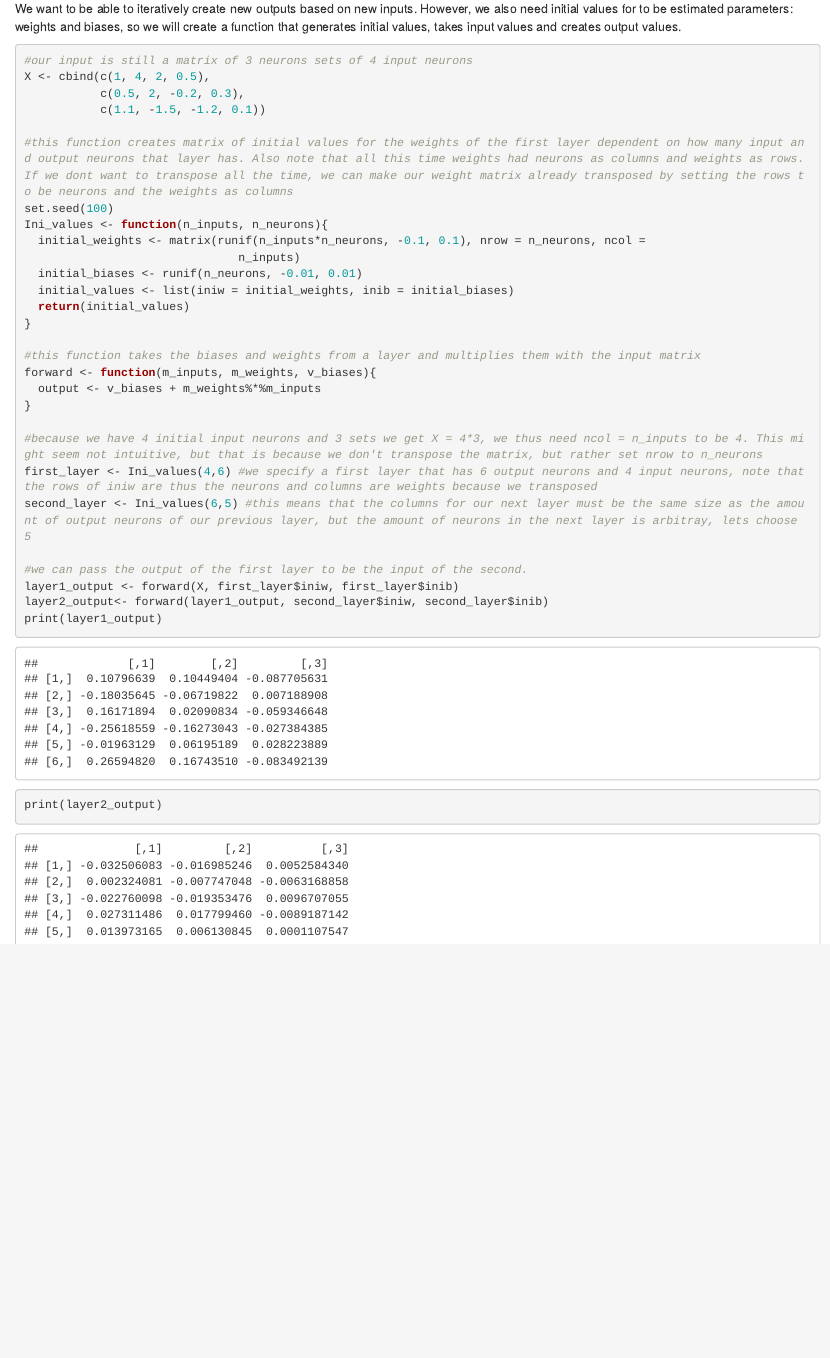
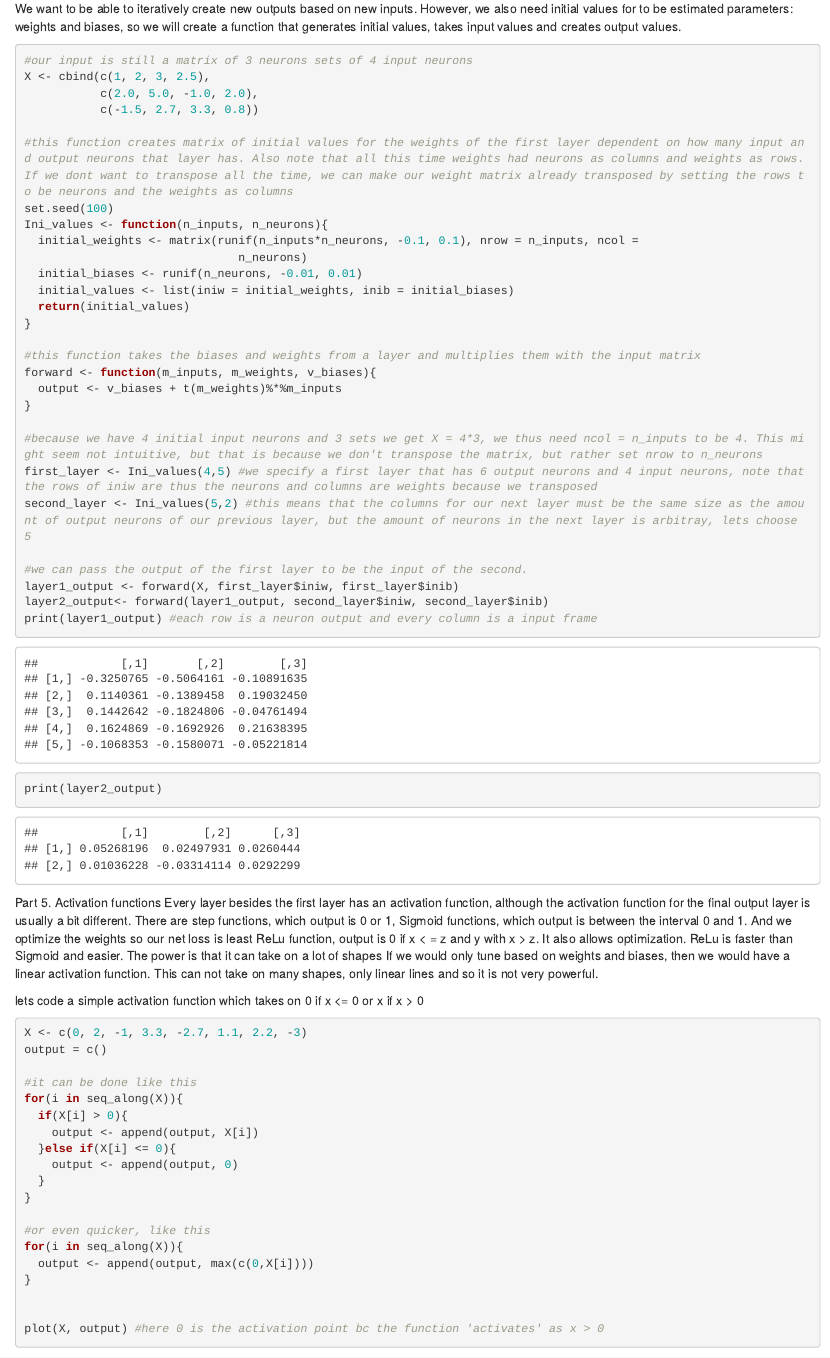
Before and after one commit to EliClapper/MLAlgorithms, an R Markdown document (NN_basics.Rmd): the page in a window 1100 px wide, from 2600 px down. Rendered offline with R 4.5, knitr and Pandoc, with nearby package versions; some code elsewhere in the file could not run offline.

Commit message:
Add ReLU

````diff
--- a/NN_basics.Rmd
+++ b/NN_basics.Rmd
@@ -107,15 +107,15 @@ print(layer2_output)
 We want to be able to iteratively create new outputs based on new inputs. However, we also need initial values for to be estimated parameters: weights and biases, so we will create a function that generates initial values, takes input values and creates output values.
 ```{r}
 #our input is still a matrix of 3 neurons sets of 4 input neurons
-X <- cbind(c(1, 4, 2, 0.5),
-           c(0.5, 2, -0.2, 0.3),
-           c(1.1, -1.5, -1.2, 0.1))
+X <- cbind(c(1, 2, 3, 2.5),
+           c(2.0, 5.0, -1.0, 2.0),
+           c(-1.5, 2.7, 3.3, 0.8))
 
 #this function creates matrix of initial values for the weights of the first layer dependent on how many input and output neurons that layer has. Also note that all this time weights had neurons as columns and weights as rows. If we dont want to transpose all the time, we can make our weight matrix already transposed by setting the rows to be neurons and the weights as columns
 set.seed(100)
 Ini_values <- function(n_inputs, n_neurons){
-  initial_weights <- matrix(runif(n_inputs*n_neurons, -0.1, 0.1), nrow = n_neurons, ncol =
-                               n_inputs)
+  initial_weights <- matrix(runif(n_inputs*n_neurons, -0.1, 0.1), nrow = n_inputs, ncol =
+                               n_neurons)
   initial_biases <- runif(n_neurons, -0.01, 0.01)
   initial_values <- list(iniw = initial_weights, inib = initial_biases)
   return(initial_values)
@@ -123,18 +123,47 @@ Ini_values <- function(n_inputs, n_neurons){
 
 #this function takes the biases and weights from a layer and multiplies them with the input matrix
 forward <- function(m_inputs, m_weights, v_biases){
-  output <- v_biases + m_weights%*%m_inputs
+  output <- v_biases + t(m_weights)%*%m_inputs
 }
 
 #because we have 4 initial input neurons and 3 sets we get X = 4*3, we thus need ncol = n_inputs to be 4. This might seem not intuitive, but that is because we don't transpose the matrix, but rather set nrow to n_neurons
-first_layer <- Ini_values(4,6) #we specify a first layer that has 6 output neurons and 4 input neurons, note that the rows of iniw are thus the neurons and columns are weights because we transposed
-second_layer <- Ini_values(6,5) #this means that the columns for our next layer must be the same size as the amount of output neurons of our previous layer, but the amount of neurons in the next layer is arbitray, lets choose 5
+first_layer <- Ini_values(4,5) #we specify a first layer that has 6 output neurons and 4 input neurons, note that the rows of iniw are thus the neurons and columns are weights because we transposed
+second_layer <- Ini_values(5,2) #this means that the columns for our next layer must be the same size as the amount of output neurons of our previous layer, but the amount of neurons in the next layer is arbitray, lets choose 5
 
 #we can pass the output of the first layer to be the input of the second.
 layer1_output <- forward(X, first_layer$iniw, first_layer$inib)
 layer2_output<- forward(layer1_output, second_layer$iniw, second_layer$inib)
-print(layer1_output)
+print(layer1_output) #each row is a neuron output and every column is a input frame
 print(layer2_output)
 
 
 ```
+
+Part 5. Activation functions
+Every layer besides the first layer has an activation function, although the activation function for the final output layer is usually a bit different.
+There are step functions, which output is 0 or 1,
+Sigmoid functions, which output is between the interval 0 and 1. And we optimize the weights so our net loss is least
+ReLu function, output is 0 if x < = z and y with x > z. It also allows optimization. ReLu is faster than Sigmoid and easier. The power is that it can take on a lot of shapes
+If we would only tune based on weights and biases, then we would have a linear activation function. This can not take on many shapes, only linear lines and so it is not very powerful.
+
+lets code a simple activation function which takes on 0 if x <= 0 or x if x > 0
+```{r}
+X <- c(0, 2, -1, 3.3, -2.7, 1.1, 2.2, -3)
+output = c()
+
+#it can be done like this
+for(i in seq_along(X)){
+  if(X[i] > 0){
+    output <- append(output, X[i])
+  }else if(X[i] <= 0){
+    output <- append(output, 0)
+  }
+}
+
+#or even quicker, like this
+for(i in seq_along(X)){
+  output <- append(output, max(c(0,X[i])))
+}
+
+
+plot(X, output) #here 0 is the activation point bc the function 'activates' as x > 0
````
Also changed, not shown: NN_basics.Rmd (12 more changed lines).
